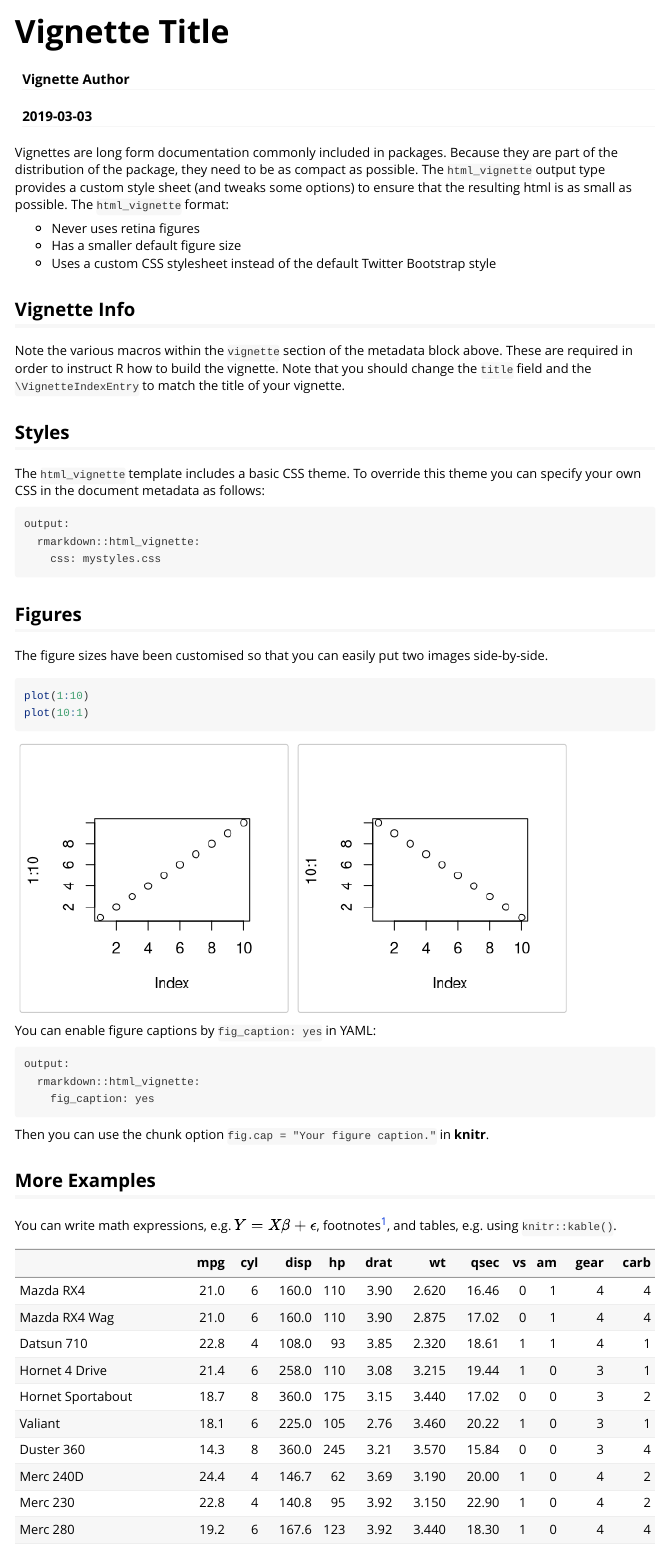
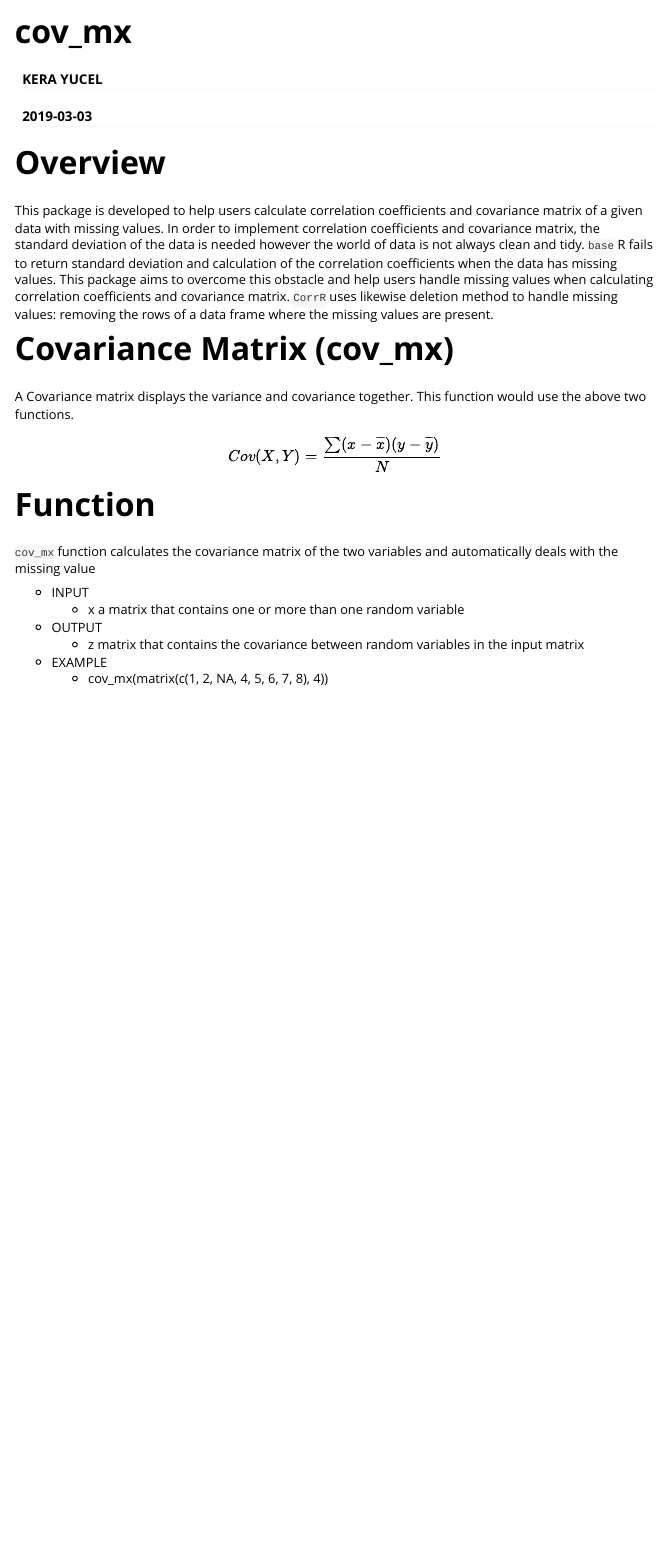
Before and after one commit to UBC-MDS/CorrR, an R Markdown document (vignettes/cov_mx.Rmd): the page in a window 1100 px wide, from its top. Rendered offline with R 4.5, knitr and Pandoc, with nearby package versions.

Commit message:
update vignettes/cov_mx

````diff
--- a/vignettes/cov_mx.Rmd
+++ b/vignettes/cov_mx.Rmd
@@ -1,6 +1,6 @@
 ---
-title: "Vignette Title"
-author: "Vignette Author"
+title: "cov_mx"
+author: "KERA YUCEL"
 date: "`r Sys.Date()`"
 output: rmarkdown::html_vignette
 vignette: >
@@ -16,44 +16,25 @@ knitr::opts_chunk$set(
 )
 ```
 
-Vignettes are long form documentation commonly included in packages. Because they are part of the distribution of the package, they need to be as compact as possible. The `html_vignette` output type provides a custom style sheet (and tweaks some options) to ensure that the resulting html is as small as possible. The `html_vignette` format:
+# Overview
 
-- Never uses retina figures
-- Has a smaller default figure size
-- Uses a custom CSS stylesheet instead of the default Twitter Bootstrap style
+This package is developed to help users calculate correlation coefficients and covariance matrix of a given data with missing values. In order to implement correlation coefficients and covariance matrix, the standard deviation of the data is needed however the world of data is not always clean and tidy. `base` R fails to return standard deviation and calculation of the correlation coefficients when the data has missing values. This package aims to overcome this obstacle and help users handle missing values when calculating correlation coefficients and covariance matrix. `CorrR` uses likewise deletion method to handle missing values: removing the rows of a data frame where the missing values are present.
 
-## Vignette Info
+# Covariance Matrix (cov_mx)
 
-Note the various macros within the `vignette` section of the metadata block above. These are required in order to instruct R how to build the vignette. Note that you should change the `title` field and the `\VignetteIndexEntry` to match the title of your vignette.
+A Covariance matrix displays the variance and covariance together. This function would use the above two functions.
 
-## Styles
+$$Cov(X,Y) = \frac{\sum(x-\overline{x})(y-\overline{y})}{N} $$
 
-The `html_vignette` template includes a basic CSS theme. To override this theme you can specify your own CSS in the document metadata as follows:
+# Function
 
-    output:
-      rmarkdown::html_vignette:
-        css: mystyles.css
+`cov_mx` function calculates the covariance matrix of the two variables and automatically deals with the missing value
 
-## Figures
+- INPUT
+    - x a matrix that contains one or more than one random variable
 
-The figure sizes have been customised so that you can easily put two images side-by-side.
+- OUTPUT
+    - z matrix that contains the covariance between random variables in the input matrix
 
-```{r, fig.show='hold'}
-plot(1:10)
-plot(10:1)
-```
-
-You can enable figure captions by `fig_caption: yes` in YAML:
-
-    output:
-      rmarkdown::html_vignette:
-        fig_caption: yes
-
-Then you can use the chunk option `fig.cap = "Your figure caption."` in **knitr**.
-
-## More Examples
-
-You can write math expressions, e.g. $Y = X\beta + \epsilon$, footnotes^[A footnote here.], and tables, e.g. using `knitr::kable()`.
-
-```{r, echo=FALSE, results='asis'}
-knitr::kable(head(mtcars, 10))
+- EXAMPLE
+    - cov_mx(matrix(c(1, 2, NA, 4, 5, 6, 7, 8), 4))
````
Also changed, not shown: vignettes/cov_mx.Rmd (6 more changed lines).
